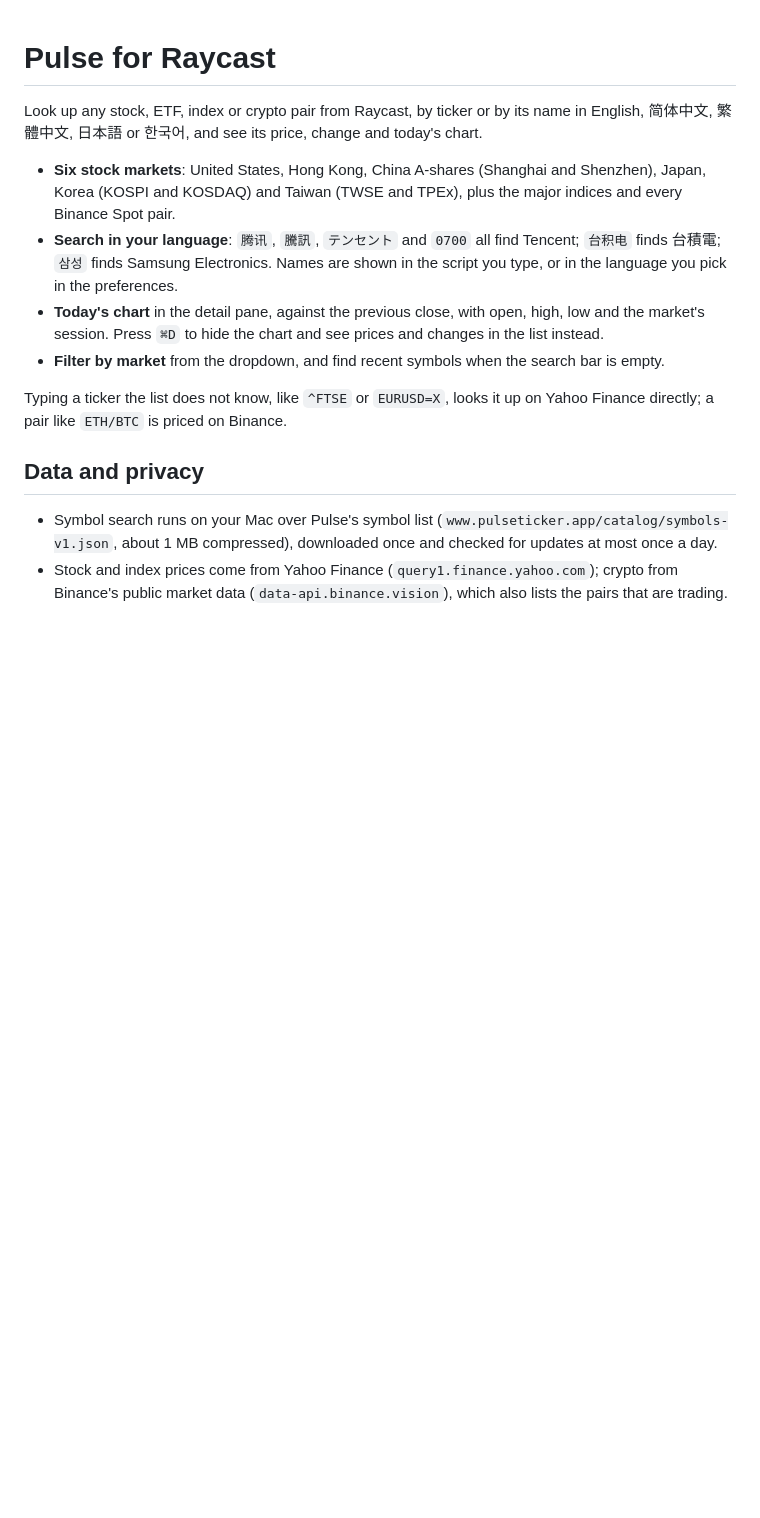
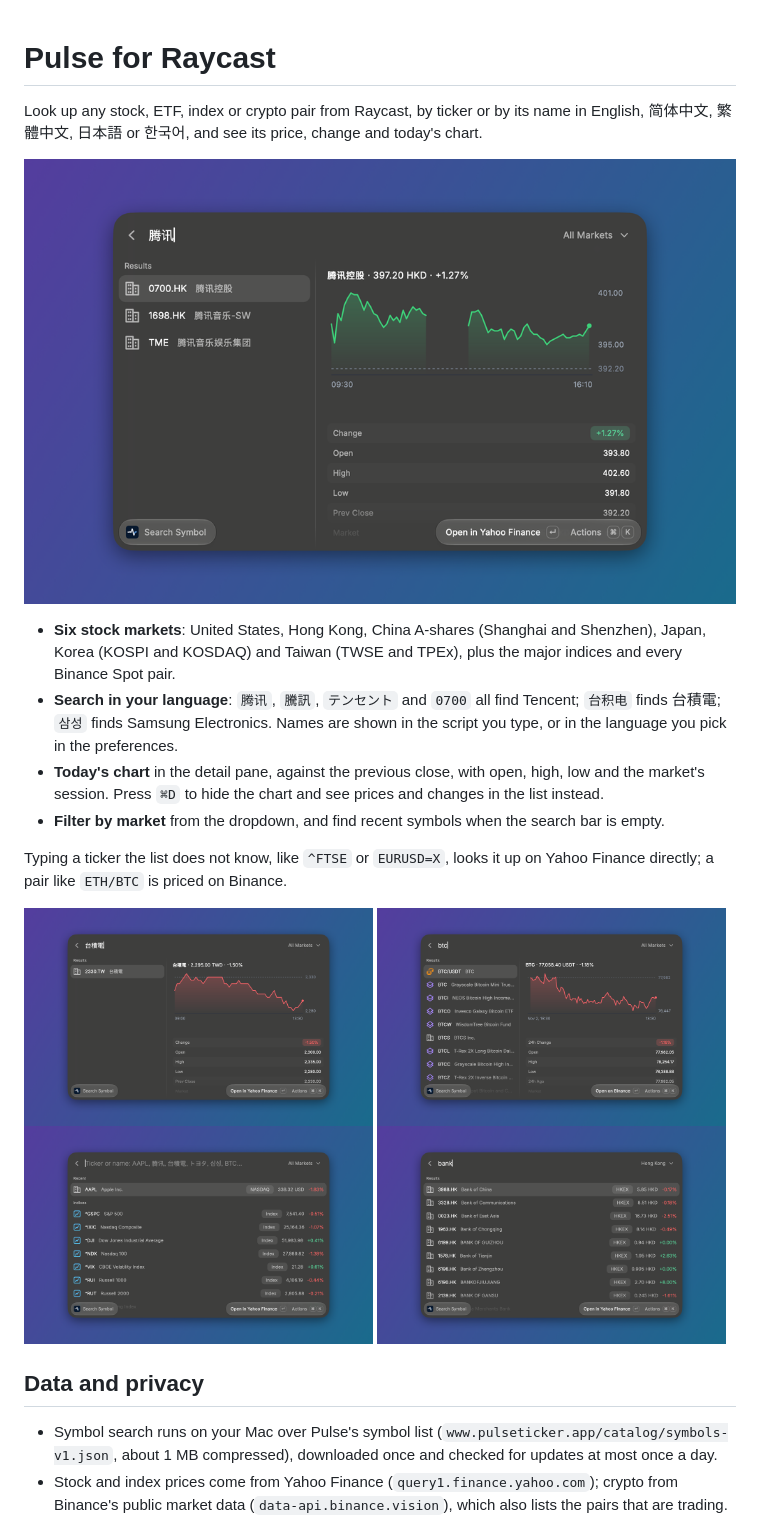
Before and after one commit to fatwang2/Pulse, a Markdown page: raycast/README.md, the part around the change. Rendered like a GitHub page; pictures changed too: raycast/media/chart-taiwan.png (added), raycast/media/crypto.png (added), raycast/media/filter-by-market.png (added); blank space fills up the shorter version.

```diff
--- a/raycast/README.md
+++ b/raycast/README.md
@@ -3,6 +3,8 @@
 Look up any stock, ETF, index or crypto pair from Raycast, by ticker or by its
 name in English, 简体中文, 繁體中文, 日本語 or 한국어, and see its price, change
 and today's chart.
+
+![Searching 腾讯 finds Tencent, with its price and today's chart against the previous close](media/search-by-name.png)
 
 - **Six stock markets**: United States, Hong Kong, China A-shares (Shanghai and
   Shenzhen), Japan, Korea (KOSPI and KOSDAQ) and Taiwan (TWSE and TPEx), plus
@@ -18,6 +20,13 @@ and today's chart.
 
 Typing a ticker the list does not know, like `^FTSE` or `EURUSD=X`, looks it up
 on Yahoo Finance directly; a pair like `ETH/BTC` is priced on Binance.
+
+<p>
+  <img src="media/chart-taiwan.png" width="49%" alt="台積電 found by its Traditional Chinese name, with today's chart">
+  <img src="media/crypto.png" width="49%" alt="BTC/USDT on Binance with its 24-hour chart">
+  <img src="media/recent-and-indices.png" width="49%" alt="Recent symbols and the major indices with prices, shown when the search bar is empty">
+  <img src="media/filter-by-market.png" width="49%" alt="Searching bank with the Hong Kong filter, listing banks with prices and changes">
+</p>
 
 ## Data and privacy
 
```
Also changed, not shown: README.md (+4 -10 lines).
